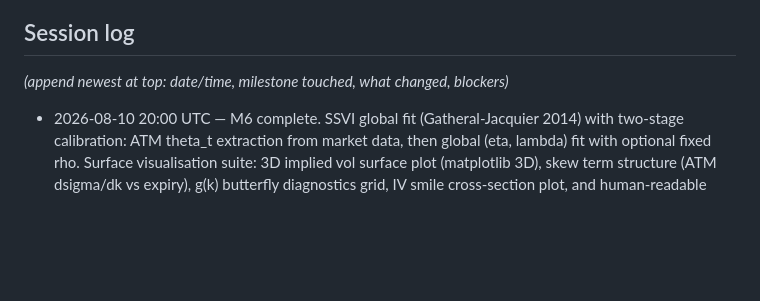
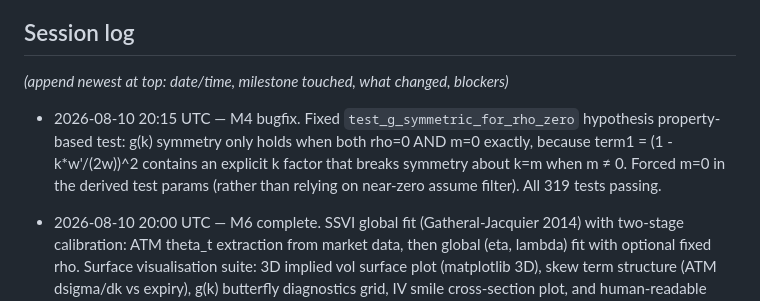
Before and after one commit to gavinwunz/volsurface, a Markdown page: PROGRESS.md, the part around the change. Rendered like a GitHub page; blank space fills up the shorter version.

Commit message:
chore: update PROGRESS.md session log for M4 g(k) symmetry fix

```diff
--- a/PROGRESS.md
+++ b/PROGRESS.md
@@ -57,6 +57,8 @@ work session: check off completed items, note what's in flight, record blockers.
 ## Session log
 _(append newest at top: date/time, milestone touched, what changed, blockers)_
 
+- 2026-08-10 20:15 UTC — M4 bugfix. Fixed `test_g_symmetric_for_rho_zero` hypothesis property-based test: g(k) symmetry only holds when both rho=0 AND m=0 exactly, because term1 = (1 - k*w'/(2w))^2 contains an explicit k factor that breaks symmetry about k=m when m ≠ 0. Forced m=0 in the derived test params (rather than relying on near-zero assume filter). All 319 tests passing.
+
 - 2026-08-10 20:00 UTC — M6 complete. SSVI global fit (Gatheral-Jacquier 2014) with two-stage calibration: ATM theta_t extraction from market data, then global (eta, lambda) fit with optional fixed rho. Surface visualisation suite: 3D implied vol surface plot (matplotlib 3D), skew term structure (ATM dsigma/dk vs expiry), g(k) butterfly diagnostics grid, IV smile cross-section plot, and human-readable surface validation report writer. 83 new tests (56 surface SSVI/calibration, 27 plotting) — 319 total, all passing. Full SSVI->raw SVI mapping, calendar-no-arbitrage check, Lee bound enforcement. Wrote docs/derivations/ssvi.md with full derivations of SSVI functional form, wing asymptotics, raw SVI equivalence mapping, calendar-free condition proof sketch, and Lee bound constraint.
 
 - 2026-08-10 18:00 UTC — M5 complete. Black-Scholes full Greeks (delta, gamma, vega, theta, rho as discounted sensitivities), CRR binomial tree (European + American, tree-based FD Greeks), Monte Carlo with antithetic variates and BS delta-hedged control variate (two-level: delta hedge + residual F_T regression). C++ hot path via pybind11 (vectorised price + all Greeks in one pass, ~3× faster than QuantLib). Benchmark: all three pricers validated against QuantLib BlackCalculator to <1e-10 on price and <1e-9 on vega; CRR converges to <0.01 with N=2000; MC within 3 SE of analytical. 88 pricer tests (236 total, all passing). Pricers __init__.py exposes clean public API with graceful C++ fallback.
```
